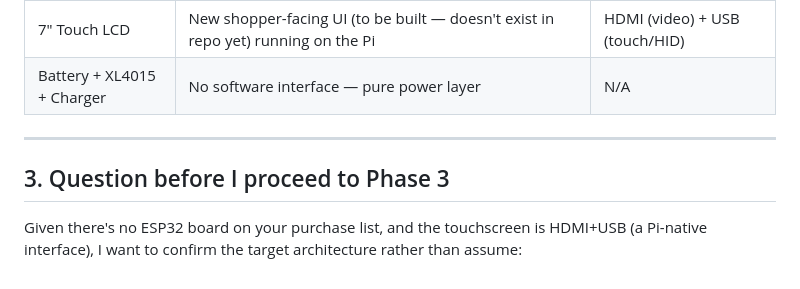
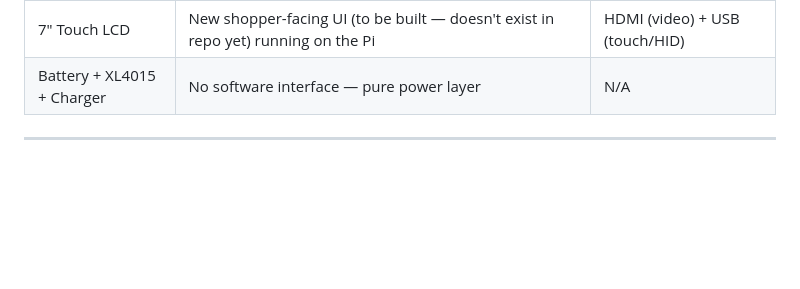
Before and after one commit to Sarthak207/flexiscarts, a Markdown page: docs/Phase2_Hardware_Analysis.md, the part around the change. Rendered like a GitHub page; blank space fills up the shorter version.

Commit message:
Remove question regarding target architecture for Phase 3
Removed section questioning the target architecture for Phase 3 due to lack of ESP32 board.

```diff
--- a/docs/Phase2_Hardware_Analysis.md
+++ b/docs/Phase2_Hardware_Analysis.md
@@ -93,7 +93,3 @@ I'll flag this at the end with a direct question, because it decides whether Pha
 | Battery + XL4015 + Charger | No software interface — pure power layer | N/A |
 
 ---
-
-## 3. Question before I proceed to Phase 3
-
-Given there's no ESP32 board on your purchase list, and the touchscreen is HDMI+USB (a Pi-native interface), I want to confirm the target architecture rather than assume:
```
